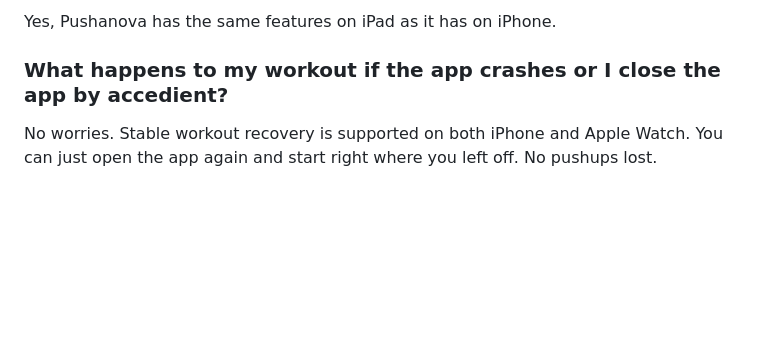
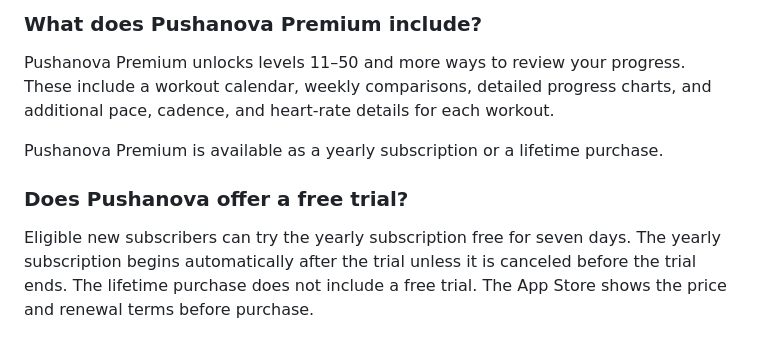
Before and after one commit to genebogdanovich/pushanova-website, a Markdown page: materials/copy/homepage-qna.md, the part around one of its changes. Drawn GitHub-style; blank space fills up the shorter version.

```diff
--- a/materials/copy/homepage-qna.md
+++ b/materials/copy/homepage-qna.md
@@ -80,6 +86,10 @@ It unlocks full 100 pushups program. Gives you access to workouts calendar, full
 
-Yes, Pushanova has the same features on iPad as it has on iPhone.
+### What does Pushanova Premium include?
 
-### What happens to my workout if the app crashes or I close the app by accedient?
+Pushanova Premium unlocks levels 11–50 and more ways to review your progress. These include a workout calendar, weekly comparisons, detailed progress charts, and additional pace, cadence, and heart-rate details for each workout.
 
-No worries. Stable workout recovery is supported on both iPhone and Apple Watch. You can just open the app again and start right where you left off. No pushups lost.
+Pushanova Premium is available as a yearly subscription or a lifetime purchase.
+
+### Does Pushanova offer a free trial?
+
+Eligible new subscribers can try the yearly subscription free for seven days. The yearly subscription begins automatically after the trial unless it is canceled before the trial ends. The lifetime purchase does not include a free trial. The App Store shows the price and renewal terms before purchase.
```
Also changed, not shown: other parts of materials/copy/homepage-qna.md (+58 -52 lines).
